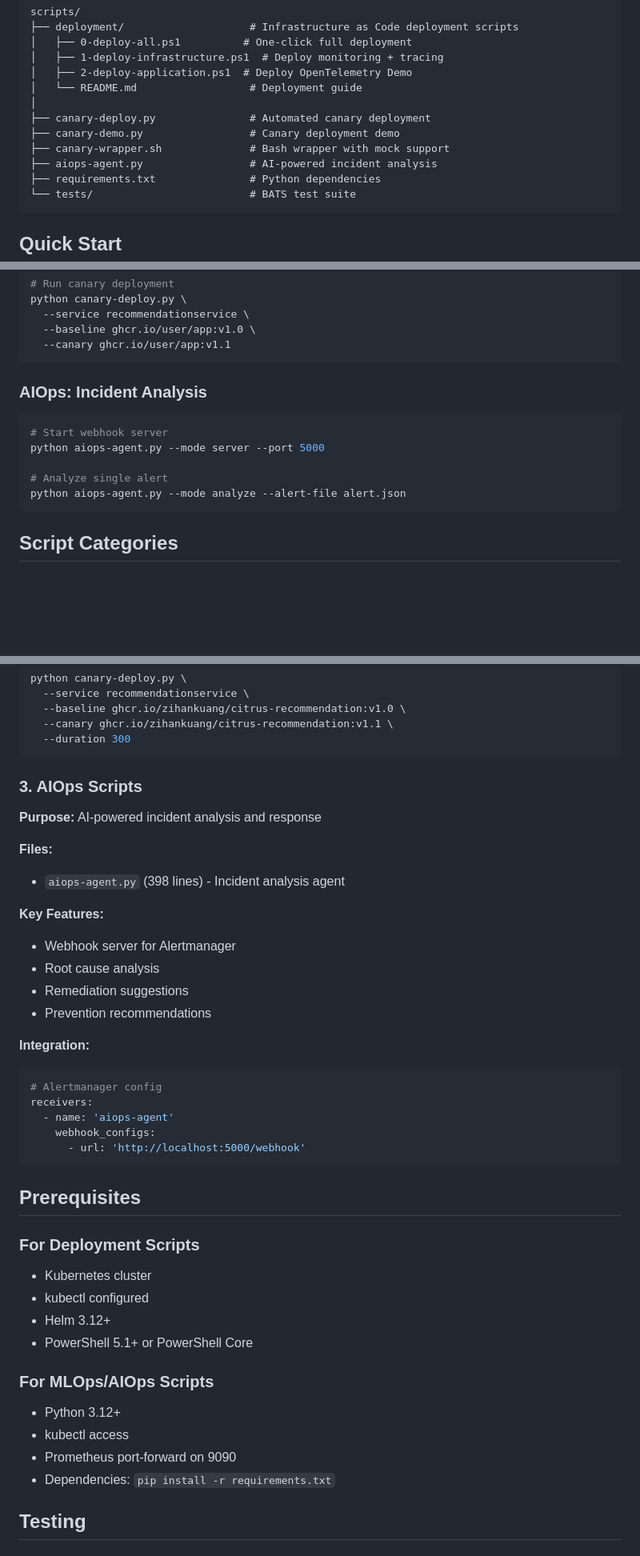
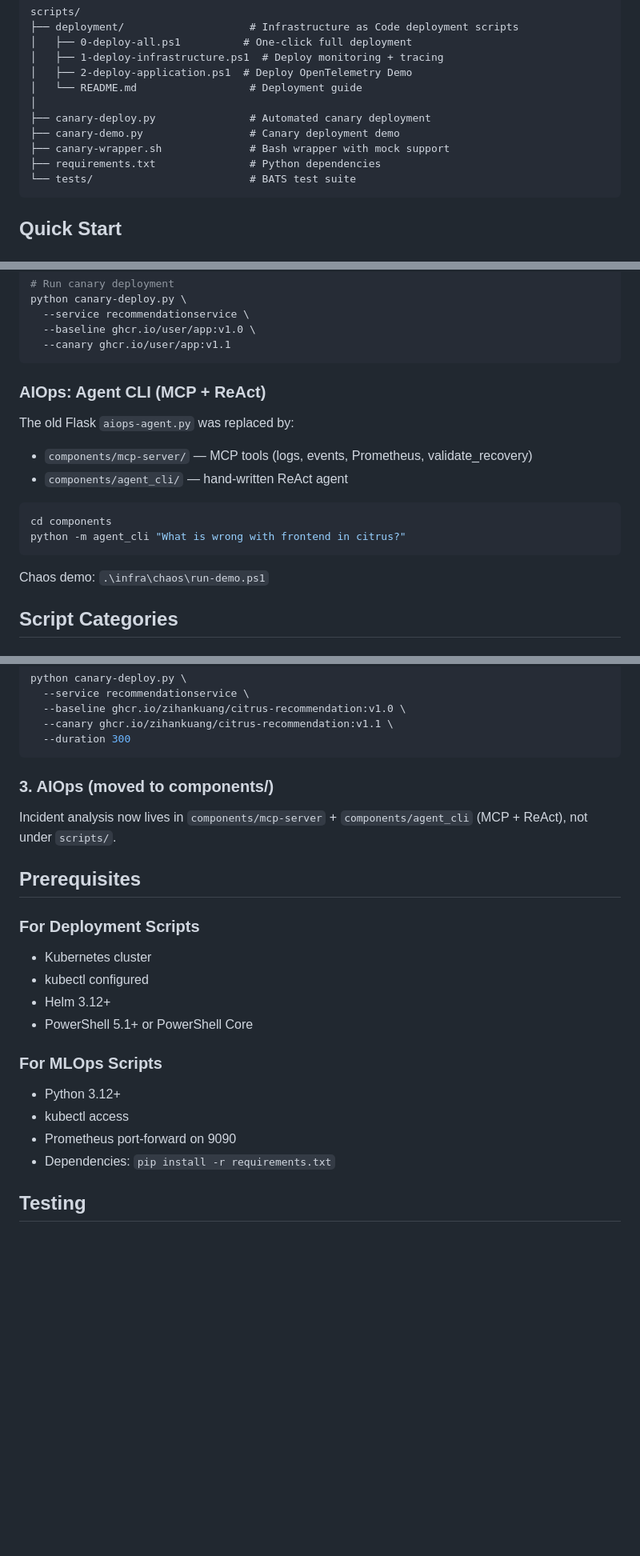
Before and after one commit to zihanKuang/Citrus-Orchestrator, a Markdown page: scripts/README.md, 3 parts joined by grey strips. Shown at 80% size. Drawn GitHub-style; blank space fills up the shorter version.

````diff
--- a/scripts/README.md
+++ b/scripts/README.md
@@ -15,7 +15,6 @@ scripts/
 ├── canary-deploy.py               # Automated canary deployment
 ├── canary-demo.py                 # Canary deployment demo
 ├── canary-wrapper.sh              # Bash wrapper with mock support
-├── aiops-agent.py                 # AI-powered incident analysis
 ├── requirements.txt               # Python dependencies
 └── tests/                         # BATS test suite
 ```
@@ -44,16 +43,19 @@ python canary-deploy.py \
   --canary ghcr.io/user/app:v1.1
 ```
 
-### AIOps: Incident Analysis
+### AIOps: Agent CLI (MCP + ReAct)
 
-```bash
-# Start webhook server
-python aiops-agent.py --mode server --port 5000
+The old Flask `aiops-agent.py` was replaced by:
 
-# Analyze single alert
-python aiops-agent.py --mode analyze --alert-file alert.json
+- `components/mcp-server/` — MCP tools (logs, events, Prometheus, validate_recovery)
+- `components/agent_cli/` — hand-written ReAct agent
+
+```powershell
+cd components
+python -m agent_cli "What is wrong with frontend in citrus?"
 ```
 
+Chaos demo: `.\infra\chaos\run-demo.ps1`
 ## Script Categories
 
 ### 1. Deployment Scripts (New)
@@ -103,28 +105,9 @@ python canary-deploy.py \
   --duration 300
 ```
 
-### 3. AIOps Scripts
+### 3. AIOps (moved to components/)
 
-**Purpose:** AI-powered incident analysis and response
-
-**Files:**
-- `aiops-agent.py` (398 lines) - Incident analysis agent
-
-**Key Features:**
-- Webhook server for Alertmanager
-- Root cause analysis
-- Remediation suggestions
-- Prevention recommendations
-
-**Integration:**
-
-```yaml
-# Alertmanager config
-receivers:
-  - name: 'aiops-agent'
-    webhook_configs:
-      - url: 'http://localhost:5000/webhook'
-```
+Incident analysis now lives in `components/mcp-server` + `components/agent_cli` (MCP + ReAct), not under `scripts/`.
 
 ## Prerequisites
 
@@ -135,13 +118,12 @@ receivers:
 - Helm 3.12+
 - PowerShell 5.1+ or PowerShell Core
 
-### For MLOps/AIOps Scripts
+### For MLOps Scripts
 
 - Python 3.12+
 - kubectl access
 - Prometheus port-forward on 9090
 - Dependencies: `pip install -r requirements.txt`
-
 ## Testing
 
 ### Deployment Scripts
````
Also changed, not shown: README.md (+11 -4 lines).
